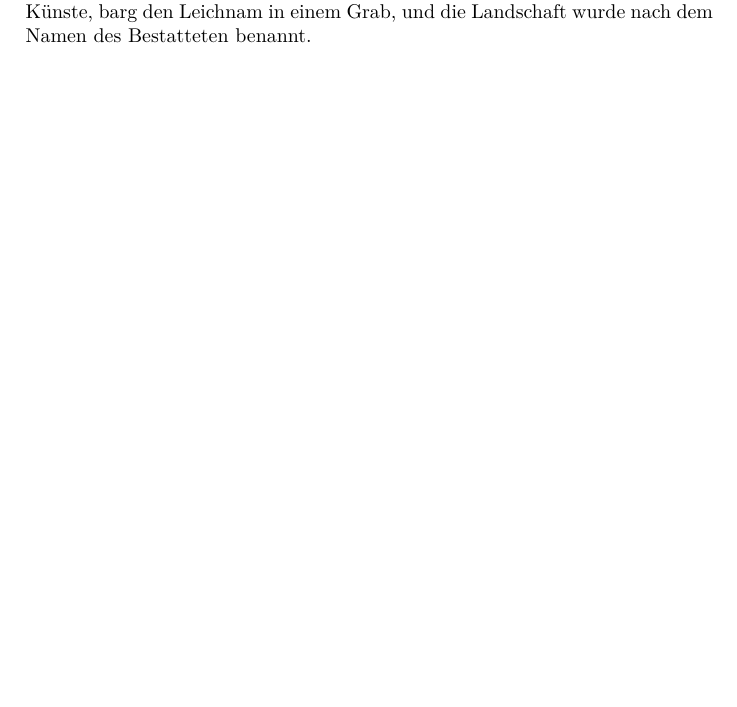
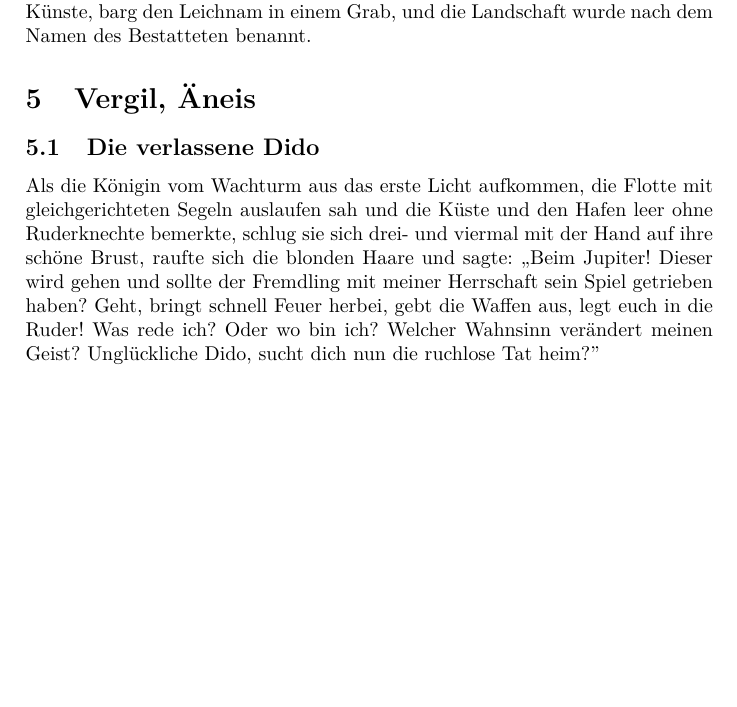
Before and after one commit to niccantieni/bks-lateintexte, a LaTeX document (latein-texte.tex): part of page 6 of 6, cut so that both start at the same text, the shorter picture padded with empty space. Compiled offline with pdfLaTeX.

Commit message:
Added "Verlassene Dido"

```diff
--- a/latein-texte.tex
+++ b/latein-texte.tex
@@ -196,4 +196,13 @@ Der Knabe Icarus stand dabei und griff bald, ohne zu wissen, daß er mit seiner
 
 Und schon lag auf der linken Seite das Samos der Juno (sowohl Delos als auch Paros waren zurückgelassen = überflogen) und auf der rechten Seite Lebinthos und das an Honig reiche Calymne, als der Knabe begann, am kühnen Flug Freude zu haben, den Führer verließ und, fortgerissen durch die Begierde nach dem Himmel, einen höheren Weg einschlug. Die Nähe der brennden Sonne weicht das duftende Wachs, die Verbindung der Federn, auf. Das Wachs war geschmolzen: jener schüttelt die nackten Arme, bekommt ohne Ruder keine Luft zu fassen, und das den Namen des Vaters schreiende Gesicht wird vom blauen Wasser aufgenommen, welches von jenem den Namen bekam \textit{(die ikarische See)}. Aber der unglückliche Vater, jetzt aber kein Vater mehr, sagte ,,Ikarus'', ,,Icarus'' sagte er, ,,wo bist Du? In welcher Richtung soll ich Dich suchen?'' ,,Ikarus'' sagte er immer wieder: er erblickte die Federn im Meer, verwünschte seine Künste, barg den Leichnam in einem Grab, und die Landschaft wurde nach dem Namen des Bestatteten benannt.
 
+\section{Vergil, Äneis}
+\subsection{Die verlassene Dido}
+Als die Königin vom Wachturm aus das erste Licht aufkommen, die Flotte mit gleichgerichteten Segeln auslaufen sah und die Küste und den Hafen leer ohne Ruderknechte bemerkte, schlug sie sich drei- und viermal mit der Hand auf ihre schöne Brust, raufte sich die blonden Haare und sagte: ,,Beim Jupiter! Dieser wird gehen und sollte der Fremdling mit meiner Herrschaft sein Spiel getrieben haben? Geht, bringt schnell Feuer herbei, gebt die Waffen aus, legt euch in die Ruder! Was rede ich? Oder wo bin ich? Welcher Wahnsinn verändert meinen Geist? Unglückliche Dido, sucht dich nun die ruchlose Tat heim?''
+
+
+
+
+
+
 \end{document}
```
Also changed, not shown: latein-texte.pdf.
